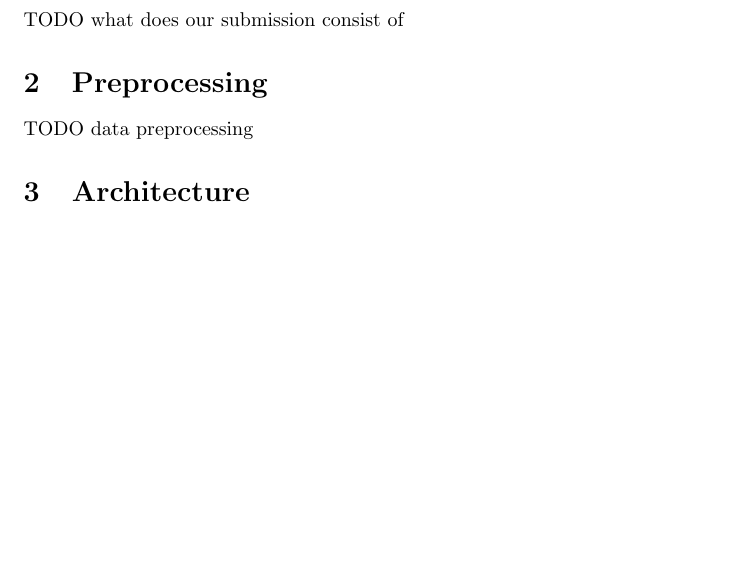
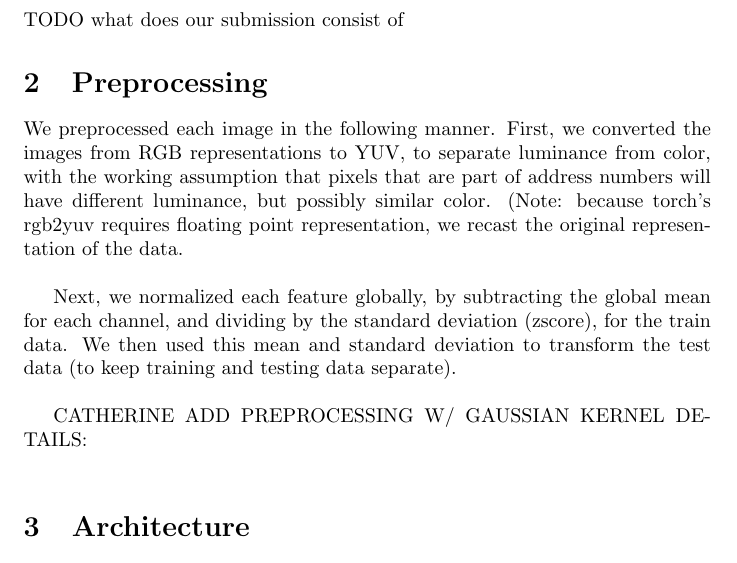
Before and after one commit to catherio/longcat, a LaTeX document (A1/writeup.tex): part of the page before the commit and part of page 1 of 2 after it, cut so that both start at the same text, the shorter picture padded with empty space. Compiled offline with pdfLaTeX.

Commit message:
added preprocessing for rgb2yuv and zscore normalization

```diff
--- a/A1/writeup.tex
+++ b/A1/writeup.tex
@@ -21,7 +21,20 @@ TODO what does our submission consist of
 
 \section{Preprocessing}
 
-TODO data preprocessing
+We preprocessed each image in the following manner. First, we converted the
+images from RGB representations to YUV, to separate luminance from color, with
+the working assumption that pixels that are part of address numbers will have
+different luminance, but possibly similar color. (Note: because torch's rgb2yuv
+requires floating point representation, we recast the original representation of
+the data. \\
+
+Next, we normalized each feature globally, by subtracting the global mean for
+each channel, and dividing by the standard deviation (zscore), for the train
+data. We then used this mean and standard deviation to transform the test data
+(to keep training and testing data separate). \\
+
+CATHERINE ADD PREPROCESSING W/ GAUSSIAN KERNEL DETAILS:\\
+
 
 \section{Architecture}
 
```
